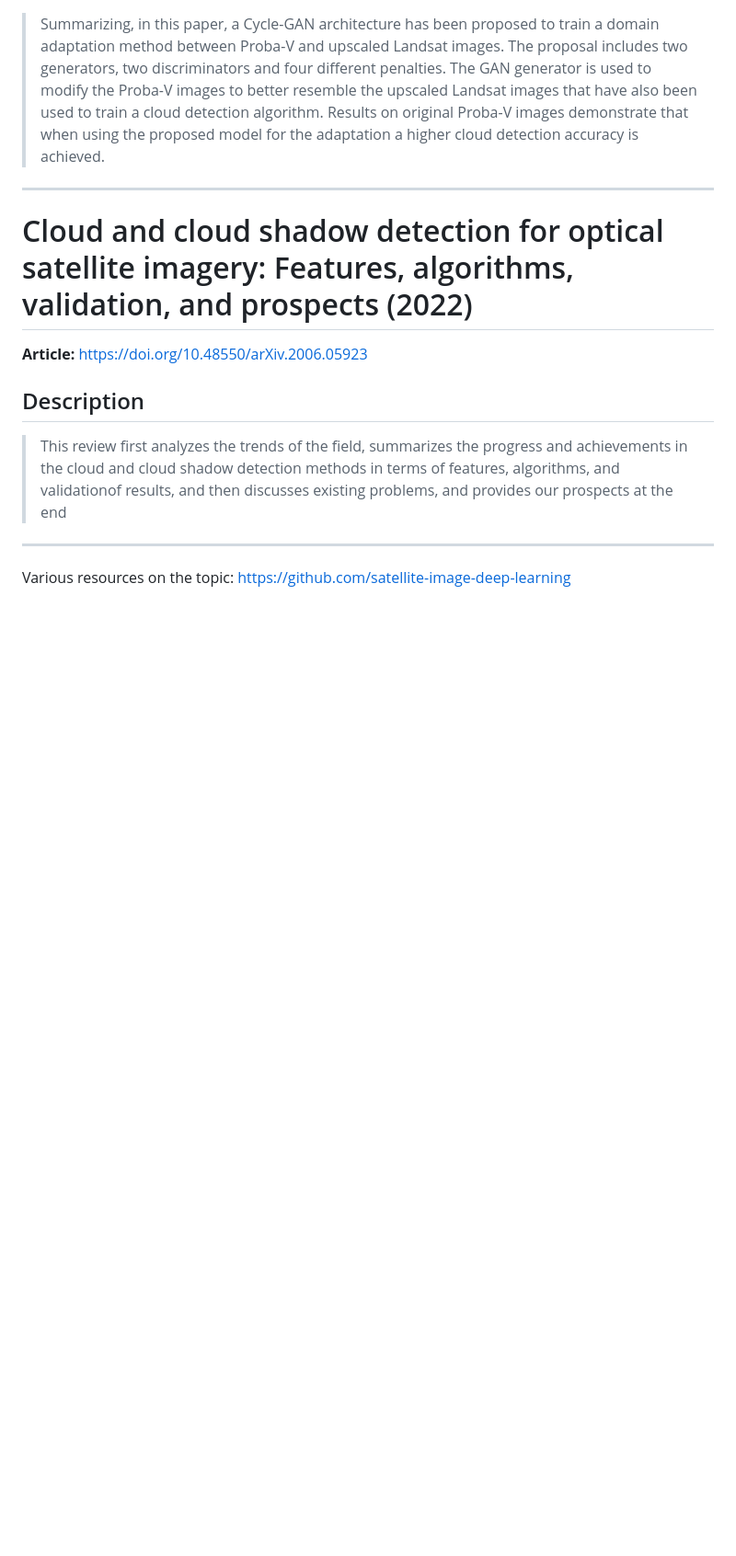
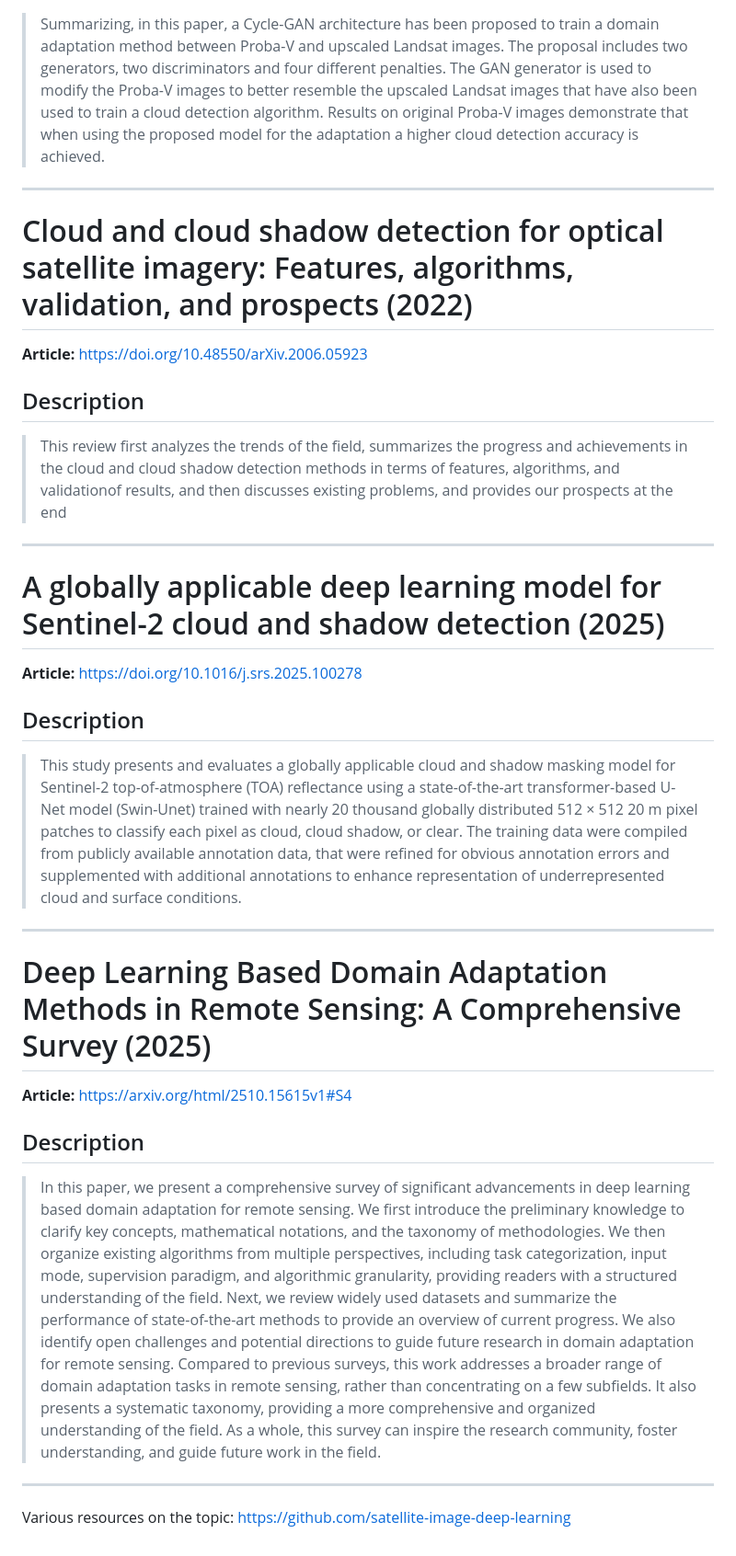
Before and after one commit to ctu-geoforall-lab-projects/dp-klimes-2026, a Markdown page: notes/papers.md, the part around the change. Shown at 92% size. GitHub-like rendering; blank space fills up the shorter version.

Commit message:
Add new articles to papers.md

```diff
--- a/notes/papers.md
+++ b/notes/papers.md
@@ -160,7 +160,23 @@ They mention the potential for improvement using GANs to determine transformatio
 
 ## Description
 >This review first analyzes the trends of the field, summarizes the progress and achievements in the cloud and cloud shadow detection methods in terms of features, algorithms, and validationof results, and then discusses existing problems, and provides our prospects at the end
+---
+
+# A globally applicable deep learning model for Sentinel-2 cloud and shadow detection (2025)
+
+**Article:** https://doi.org/10.1016/j.srs.2025.100278
+
+
+## Description
+>This study presents and evaluates a globally applicable cloud and shadow masking model for Sentinel-2 top-of-atmosphere (TOA) reflectance using a state-of-the-art transformer-based U-Net model (Swin-Unet) trained with nearly 20 thousand globally distributed 512 × 512 20 m pixel patches to classify each pixel as cloud, cloud shadow, or clear. The training data were compiled from publicly available annotation data, that were refined for obvious annotation errors and supplemented with additional annotations to enhance representation of underrepresented cloud and surface conditions.
+---
+# Deep Learning Based Domain Adaptation Methods in Remote Sensing: A Comprehensive Survey (2025)
+
+**Article:**  https://arxiv.org/html/2510.15615v1#S4
+
+
+## Description
+>In this paper, we present a comprehensive survey of significant advancements in deep learning based domain adaptation for remote sensing. We first introduce the preliminary knowledge to clarify key concepts, mathematical notations, and the taxonomy of methodologies. We then organize existing algorithms from multiple perspectives, including task categorization, input mode, supervision paradigm, and algorithmic granularity, providing readers with a structured understanding of the field. Next, we review widely used datasets and summarize the performance of state-of-the-art methods to provide an overview of current progress. We also identify open challenges and potential directions to guide future research in domain adaptation for remote sensing. Compared to previous surveys, this work addresses a broader range of domain adaptation tasks in remote sensing, rather than concentrating on a few subfields. It also presents a systematic taxonomy, providing a more comprehensive and organized understanding of the field. As a whole, this survey can inspire the research community, foster understanding, and guide future work in the field.
 
 ---
-
 Various resources on the topic: https://github.com/satellite-image-deep-learning
```
